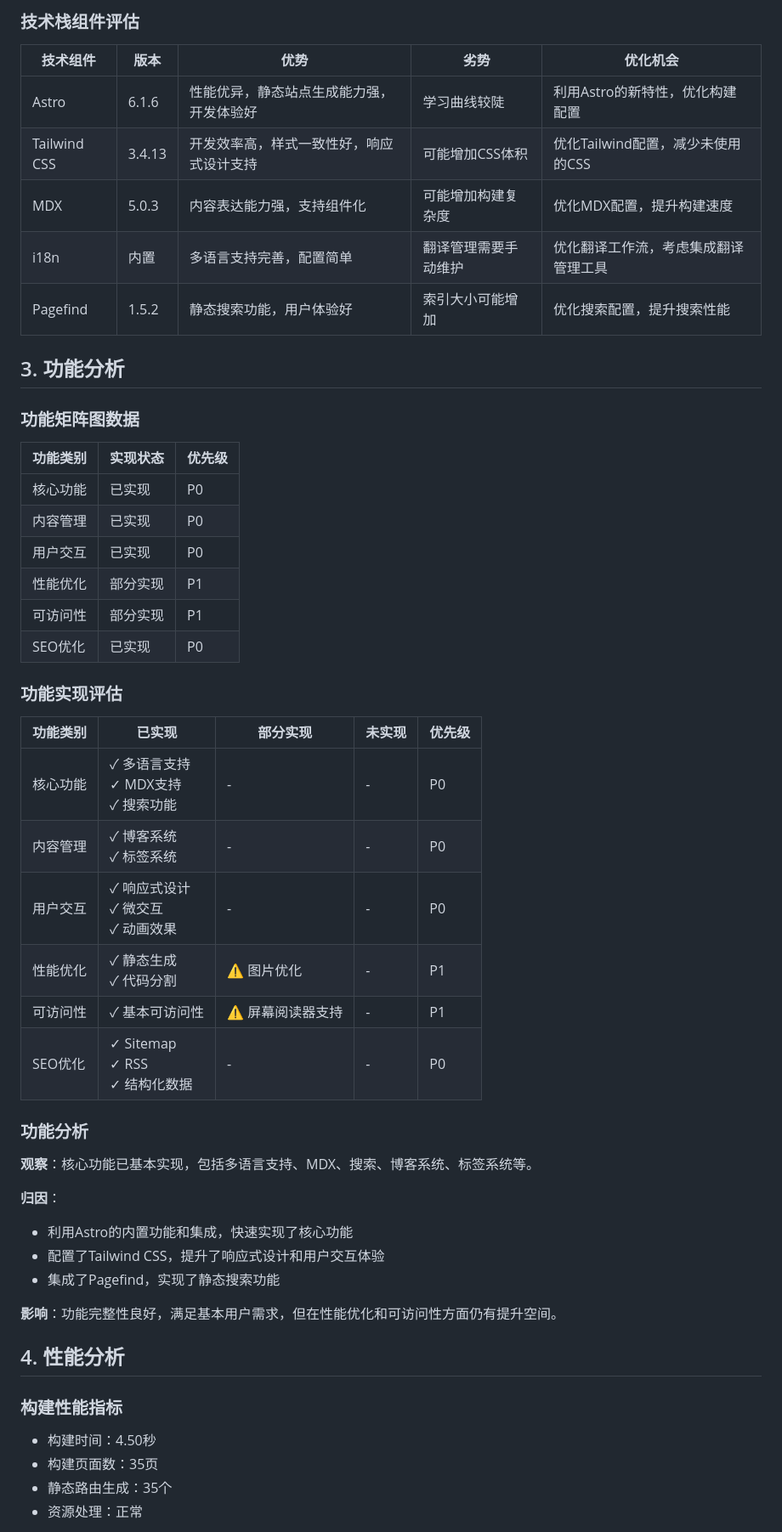
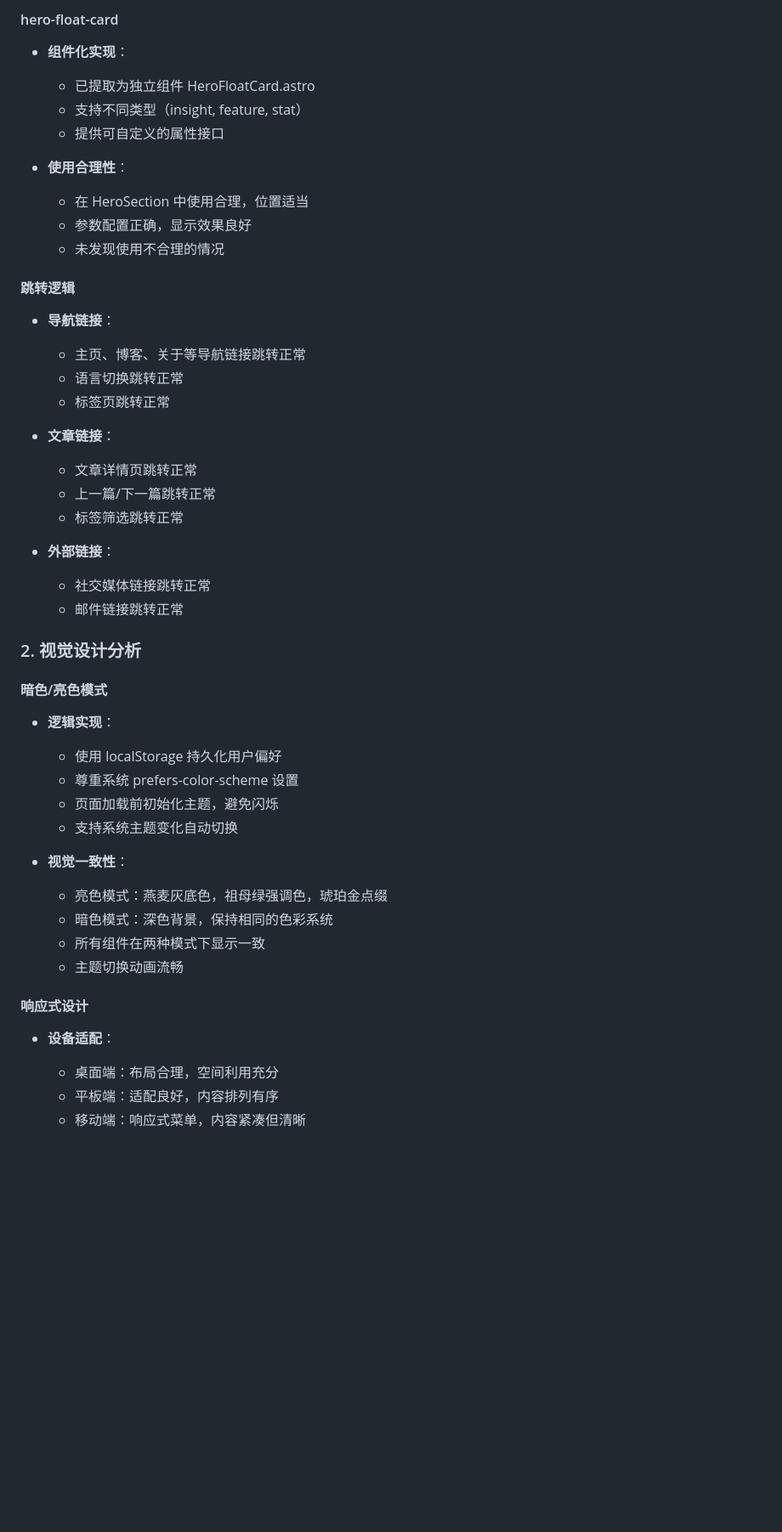
Before and after one commit to matthewhemhgz-dev/matthewhemhgz-dev.github.io, a Markdown page: .trae/documents/qi_lab_second_round_analysis_report.md, the part around one of its changes. Shown at 85% size. Rendered like a GitHub page; blank space fills up the shorter version.

```diff
--- a/.trae/documents/qi_lab_second_round_analysis_report.md
+++ b/.trae/documents/qi_lab_second_round_analysis_report.md
@@ -43,50 +35,48 @@
 
-### 技术栈组件评估
-| 技术组件 | 版本 | 优势 | 劣势 | 优化机会 |
-|----------|------|------|------|----------|
-| Astro | 6.1.6 | 性能优异，静态站点生成能力强，开发体验好 | 学习曲线较陡 | 利用Astro的新特性，优化构建配置 |
-| Tailwind CSS | 3.4.13 | 开发效率高，样式一致性好，响应式设计支持 | 可能增加CSS体积 | 优化Tailwind配置，减少未使用的CSS |
-| MDX | 5.0.3 | 内容表达能力强，支持组件化 | 可能增加构建复杂度 | 优化MDX配置，提升构建速度 |
-| i18n | 内置 | 多语言支持完善，配置简单 | 翻译管理需要手动维护 | 优化翻译工作流，考虑集成翻译管理工具 |
-| Pagefind | 1.5.2 | 静态搜索功能，用户体验好 | 索引大小可能增加 | 优化搜索配置，提升搜索性能 |
+#### hero-float-card
+- **组件化实现**：
+  - 已提取为独立组件 HeroFloatCard.astro
+  - 支持不同类型（insight, feature, stat）
+  - 提供可自定义的属性接口
 
-## 3. 功能分析
+- **使用合理性**：
+  - 在 HeroSection 中使用合理，位置适当
+  - 参数配置正确，显示效果良好
+  - 未发现使用不合理的情况
 
-### 功能矩阵图数据
-| 功能类别 | 实现状态 | 优先级 |
-|----------|----------|--------|
-| 核心功能 | 已实现 | P0 |
-| 内容管理 | 已实现 | P0 |
-| 用户交互 | 已实现 | P0 |
-| 性能优化 | 部分实现 | P1 |
-| 可访问性 | 部分实现 | P1 |
-| SEO优化 | 已实现 | P0 |
+#### 跳转逻辑
+- **导航链接**：
+  - 主页、博客、关于等导航链接跳转正常
+  - 语言切换跳转正常
+  - 标签页跳转正常
 
-### 功能实现评估
-| 功能类别 | 已实现 | 部分实现 | 未实现 | 优先级 |
-|----------|--------|----------|--------|--------|
-| 核心功能 | ✓ 多语言支持<br>✓ MDX支持<br>✓ 搜索功能 | - | - | P0 |
-| 内容管理 | ✓ 博客系统<br>✓ 标签系统 | - | - | P0 |
-| 用户交互 | ✓ 响应式设计<br>✓ 微交互<br>✓ 动画效果 | - | - | P0 |
-| 性能优化 | ✓ 静态生成<br>✓ 代码分割 | ⚠️ 图片优化 | - | P1 |
-| 可访问性 | ✓ 基本可访问性 | ⚠️ 屏幕阅读器支持 | - | P1 |
-| SEO优化 | ✓ Sitemap<br>✓ RSS<br>✓ 结构化数据 | - | - | P0 |
+- **文章链接**：
+  - 文章详情页跳转正常
+  - 上一篇/下一篇跳转正常
+  - 标签筛选跳转正常
 
-### 功能分析
-**观察**：核心功能已基本实现，包括多语言支持、MDX、搜索、博客系统、标签系统等。
+- **外部链接**：
+  - 社交媒体链接跳转正常
+  - 邮件链接跳转正常
 
-**归因**：
-- 利用Astro的内置功能和集成，快速实现了核心功能
-- 配置了Tailwind CSS，提升了响应式设计和用户交互体验
-- 集成了Pagefind，实现了静态搜索功能
+### 2. 视觉设计分析
 
-**影响**：功能完整性良好，满足基本用户需求，但在性能优化和可访问性方面仍有提升空间。
+#### 暗色/亮色模式
+- **逻辑实现**：
+  - 使用 localStorage 持久化用户偏好
+  - 尊重系统 prefers-color-scheme 设置
+  - 页面加载前初始化主题，避免闪烁
+  - 支持系统主题变化自动切换
 
-## 4. 性能分析
+- **视觉一致性**：
+  - 亮色模式：燕麦灰底色，祖母绿强调色，琥珀金点缀
+  - 暗色模式：深色背景，保持相同的色彩系统
+  - 所有组件在两种模式下显示一致
+  - 主题切换动画流畅
 
-### 构建性能指标
-- 构建时间：4.50秒
-- 构建页面数：35页
-- 静态路由生成：35个
-- 资源处理：正常
+#### 响应式设计
+- **设备适配**：
+  - 桌面端：布局合理，空间利用充分
+  - 平板端：适配良好，内容排列有序
+  - 移动端：响应式菜单，内容紧凑但清晰
 
```
Also changed, not shown: other parts of .trae/documents/qi_lab_second_round_analysis_report.md (+159 -116 lines), .trae/documents/qi_lab_second_round_analysis_plan.md (added, +96 -0 lines).
